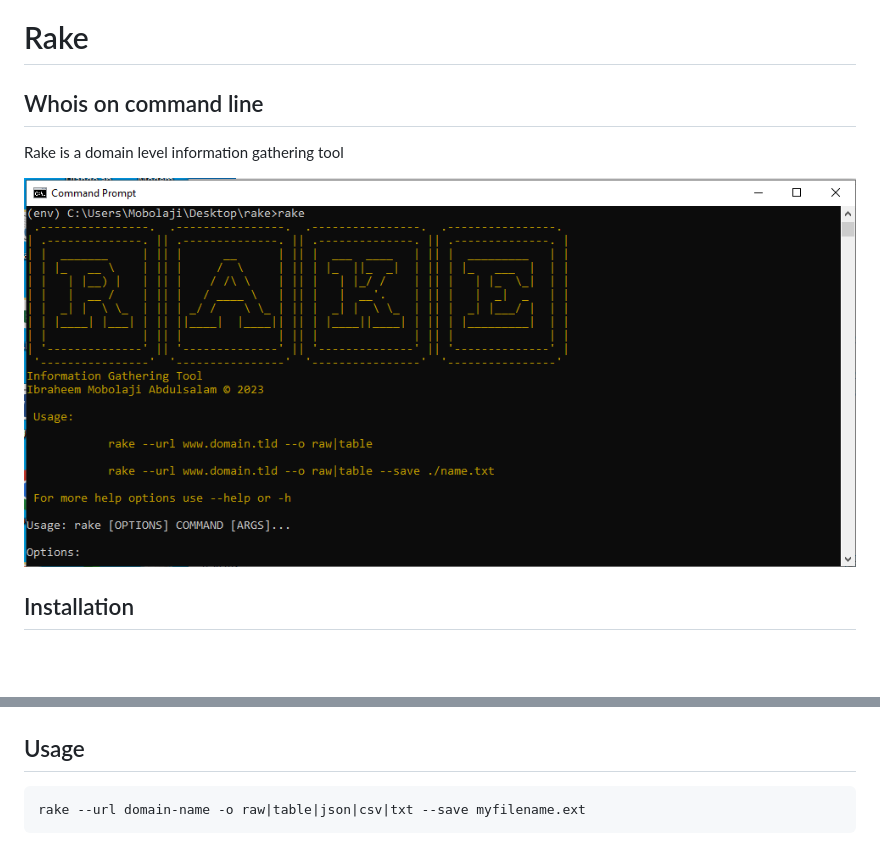
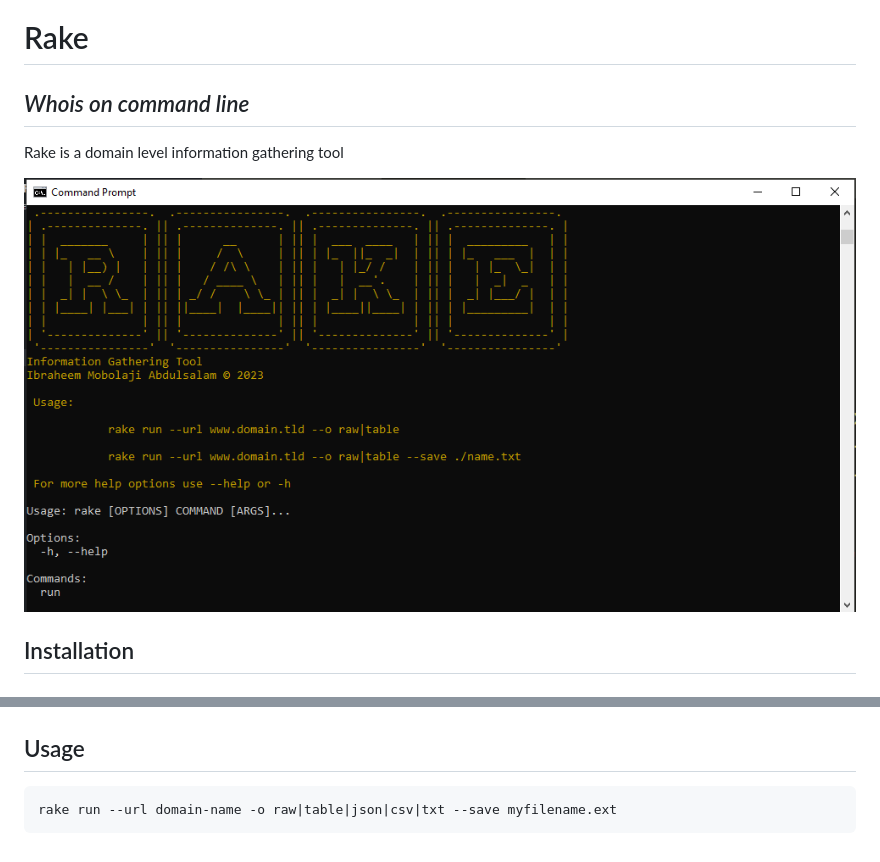
Before and after one commit to moriire/rake, a Markdown page: README.md, 2 parts joined by grey strips. Rendered like a GitHub page; pictures changed too: assets/rake_windows.PNG; blank space fills up the shorter version.

````diff
--- a/README.md
+++ b/README.md
@@ -1,5 +1,5 @@
 # Rake
-## Whois on command line
+## _Whois on command line_
 Rake is a domain level information gathering tool
 
 ![N|Solid](./assets/rake_windows.PNG)
@@ -19,5 +19,5 @@ python setup.py install
 ```
 ## Usage
 ```sh
-rake --url domain-name -o raw|table|json|csv|txt --save myfilename.ext
+rake run --url domain-name -o raw|table|json|csv|txt --save myfilename.ext
 ```
````
Also changed, not shown: 2 other files.
